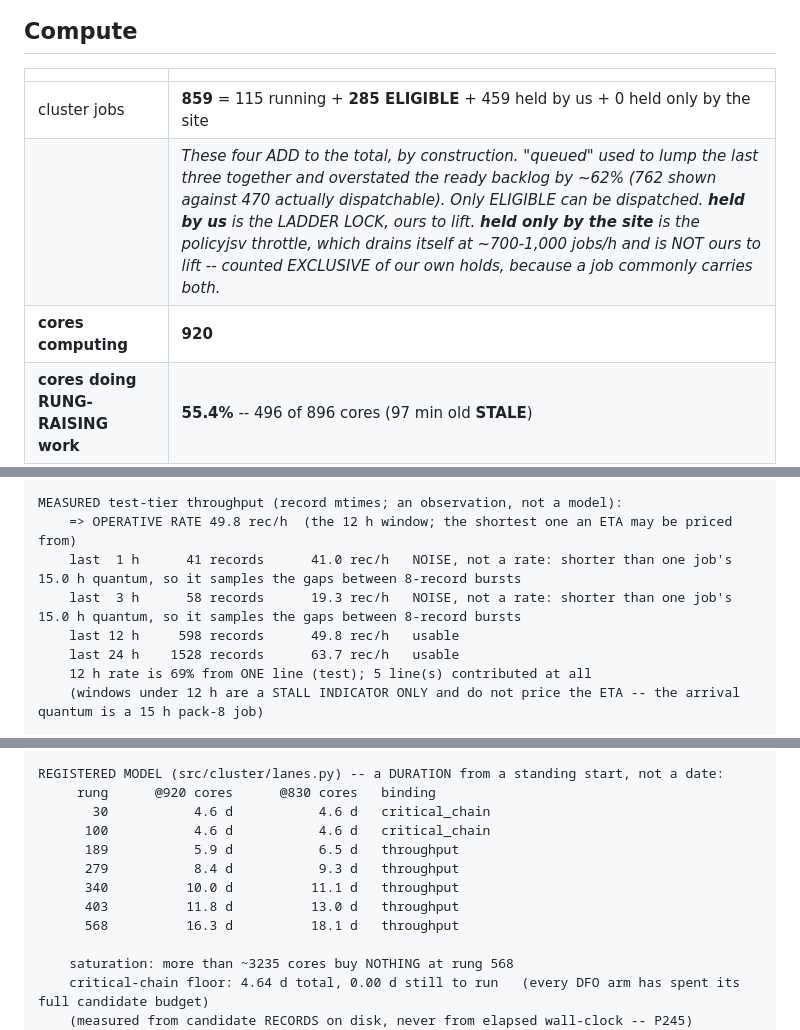
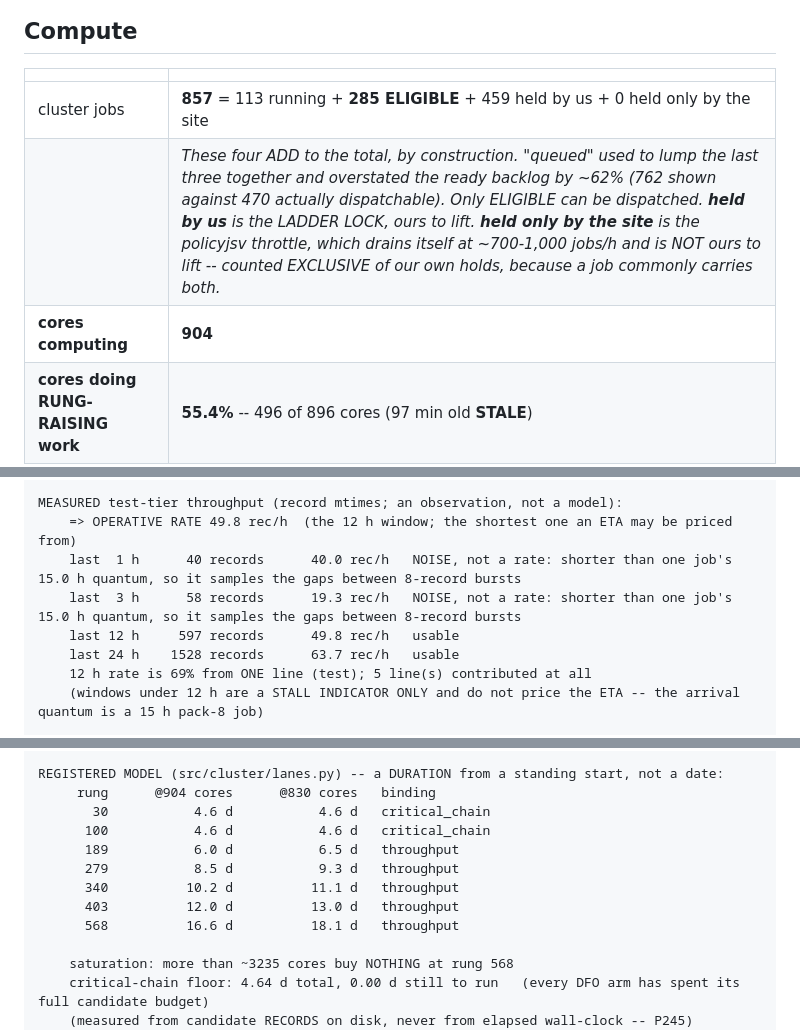
Before and after one commit to abailey81/llm-reward-portfolio, a Markdown page: docs/RUN4_STATUS.md, 3 parts joined by grey strips. Drawn GitHub-style.

Commit message:
status: T+258h01m - 6/12 lines up, 904 cores, 22942 records, $45.5021, 348 timeouts

```diff
--- a/docs/RUN4_STATUS.md
+++ b/docs/RUN4_STATUS.md
@@ -24,9 +24,9 @@ back what it did.
 
 | | |
 |---|---|
-| cluster jobs | **859** = 115 running + **285 ELIGIBLE** + 459 held by us + 0 held only by the site |
+| cluster jobs | **857** = 113 running + **285 ELIGIBLE** + 459 held by us + 0 held only by the site |
 | | *These four ADD to the total, by construction. "queued" used to lump the last three together and overstated the ready backlog by ~62% (762 shown against 470 actually dispatchable). Only ELIGIBLE can be dispatched. **held by us** is the LADDER LOCK, ours to lift. **held only by the site** is the policyjsv throttle, which drains itself at ~700-1,000 jobs/h and is NOT ours to lift -- counted EXCLUSIVE of our own holds, because a job commonly carries both.* |
-| **cores computing** | **920** |
+| **cores computing** | **904** |
 | **cores doing RUNG-RAISING work** | **55.4%** -- 496 of 896 cores (97 min old **STALE**) |
 
 A core counts as USEFUL only if its job fills the assurance block that LIFTS its line's banked rung. The rest is real work whose records raise the reported result by ZERO until every block below them lands. Cause: the C4 ladder lost its ordering mechanism (D73) -- `campaign.PRIORITY_RUNG_BASE = 0` and all six blocks are submitted concurrently, so nothing orders them. THE COMPENSATING CONTROL IS THE LADDER LOCK (`job_rank_governor.py`), which holds ABOVE-BLOCK work so every freed slot goes to a line that actually gates the rung; the `held by us` figure in the jobs row above is how much of it is applied RIGHT NOW. !! IT CANNOT MOVE A RUNNING JOB, so after it is applied this percentage improves only as the over-served line's jobs EXPIRE -- about one job duration. A flat reading minutes after applying it is expected, not a failure.
@@ -43,9 +43,9 @@ test tier: 21,399 records over 71 of the 71 registered units (lanes.py _TEST_UNI
 
 MEASURED test-tier throughput (record mtimes; an observation, not a model):
     => OPERATIVE RATE 49.8 rec/h  (the 12 h window; the shortest one an ETA may be priced from)
-    last  1 h      41 records      41.0 rec/h   NOISE, not a rate: shorter than one job's 15.0 h quantum, so it samples the gaps between 8-record bursts
+    last  1 h      40 records      40.0 rec/h   NOISE, not a rate: shorter than one job's 15.0 h quantum, so it samples the gaps between 8-record bursts
     last  3 h      58 records      19.3 rec/h   NOISE, not a rate: shorter than one job's 15.0 h quantum, so it samples the gaps between 8-record bursts
-    last 12 h     598 records      49.8 rec/h   usable
+    last 12 h     597 records      49.8 rec/h   usable
     last 24 h    1528 records      63.7 rec/h   usable
     12 h rate is 69% from ONE line (test); 5 line(s) contributed at all
     (windows under 12 h are a STALL INDICATOR ONLY and do not price the ETA -- the arrival quantum is a 15 h pack-8 job)
@@ -71,14 +71,14 @@ EMPIRICAL ETA -- BOTH columns divide total remaining by a FLEET-WIDE rate, so bo
     !! 12% of the rung-568 backlog (2,218 records) sits on cells that produced NOTHING in the 12 h window -- work behind a stage barrier (C1 chain / C3 gate) is not accelerated by redirected cores. Neither column models when it starts.
 
 REGISTERED MODEL (src/cluster/lanes.py) -- a DURATION from a standing start, not a date:
-     rung      @920 cores      @830 cores   binding
+     rung      @904 cores      @830 cores   binding
        30           4.6 d           4.6 d   critical_chain
       100           4.6 d           4.6 d   critical_chain
-      189           5.9 d           6.5 d   throughput
-      279           8.4 d           9.3 d   throughput
-      340          10.0 d          11.1 d   throughput
-      403          11.8 d          13.0 d   throughput
-      568          16.3 d          18.1 d   throughput
+      189           6.0 d           6.5 d   throughput
+      279           8.5 d           9.3 d   throughput
+      340          10.2 d          11.1 d   throughput
+      403          12.0 d          13.0 d   throughput
+      568          16.6 d          18.1 d   throughput
 
     saturation: more than ~3235 cores buy NOTHING at rung 568
     critical-chain floor: 4.64 d total, 0.00 d still to run   (every DFO arm has spent its full candidate budget)
```
Also changed, not shown: other parts of docs/RUN4_STATUS.md (+8 -8 lines).
